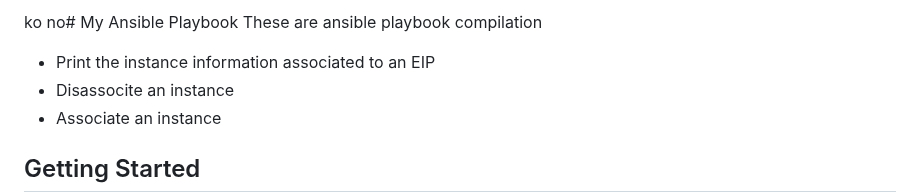
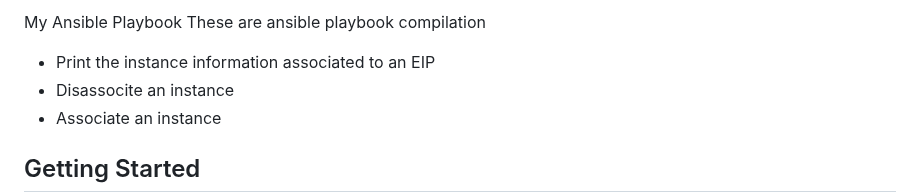
Before and after one commit to frances-joffany-navarro/ansible-project, a Markdown page: README.md, the part around the change. Rendered like a GitHub page.

```diff
--- a/README.md
+++ b/README.md
@@ -1,4 +1,4 @@
-ko no# My Ansible Playbook
+My Ansible Playbook
 These are ansible playbook compilation
 
 - Print the instance information associated to an EIP
```
